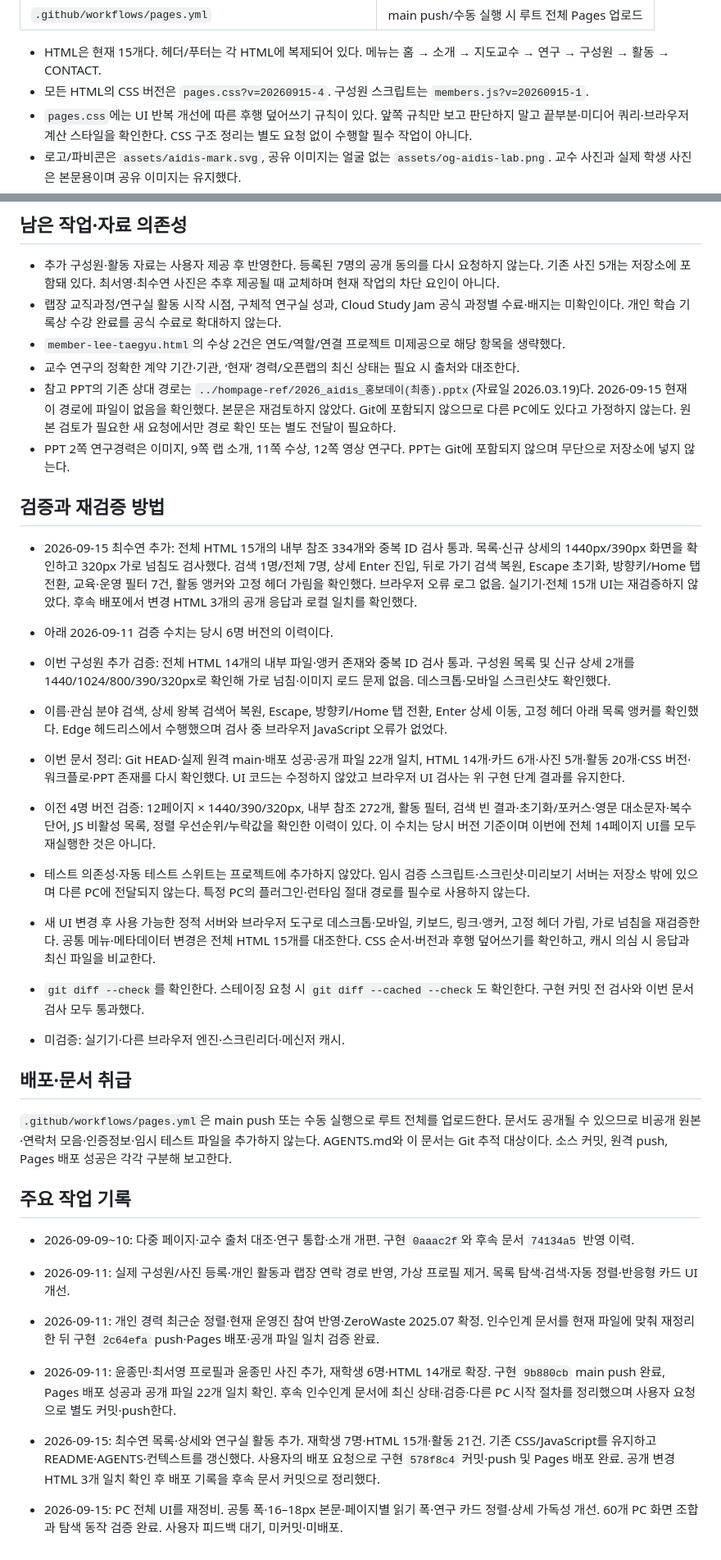
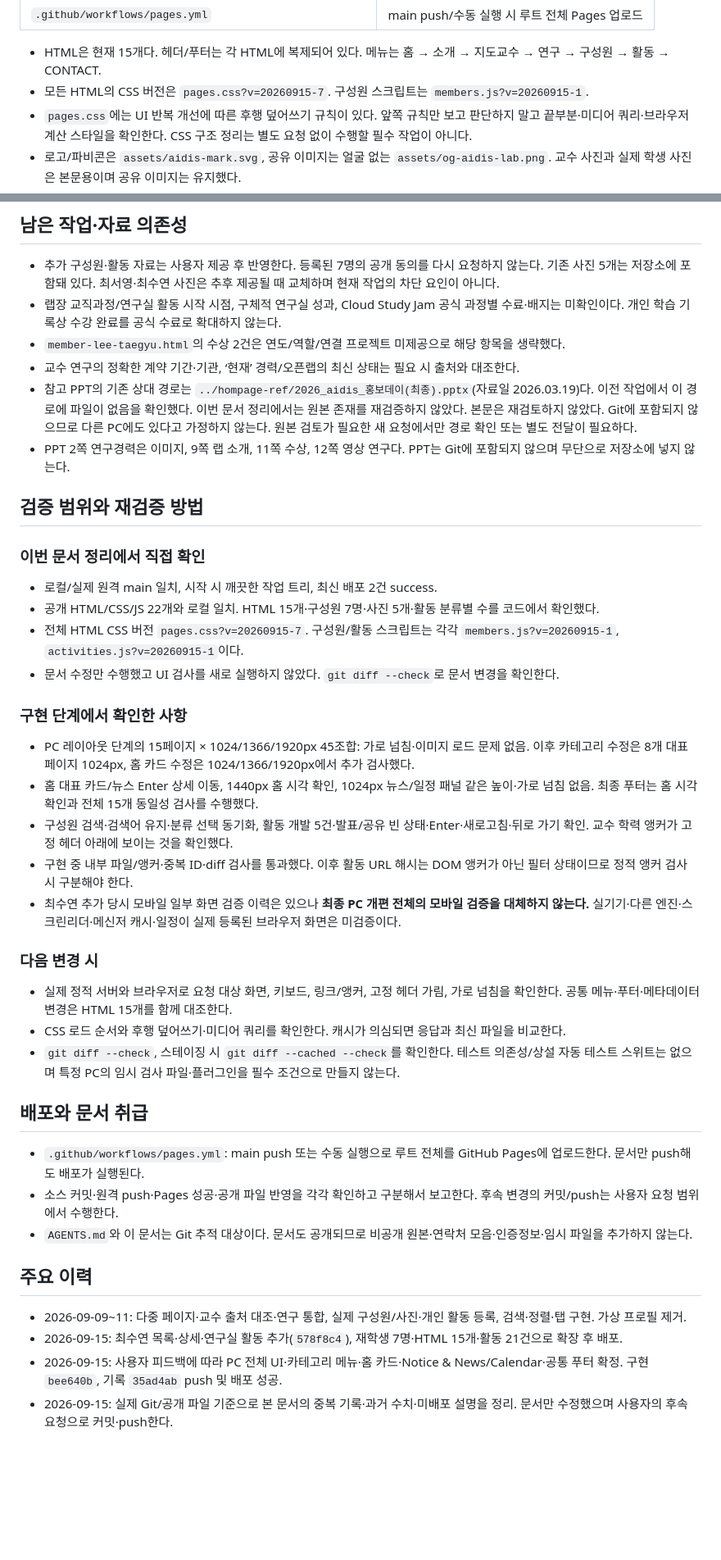
Before and after one commit to ClCl616/aidis-lab-homepage, a Markdown page: CODEX_CONTEXT.md, 2 parts joined by grey strips. Shown at 82% size. Drawn GitHub-style; blank space fills up the shorter version.

Commit message:
Refresh project handoff context after desktop redesign

```diff
--- a/CODEX_CONTEXT.md
+++ b/CODEX_CONTEXT.md
@@ -70,7 +63,7 @@
 | `.github/workflows/pages.yml` | main push/수동 실행 시 루트 전체 Pages 업로드 |
 
 - HTML은 현재 15개다. 헤더/푸터는 각 HTML에 복제되어 있다. 메뉴는 홈 → 소개 → 지도교수 → 연구 → 구성원 → 활동 → CONTACT.
-- 모든 HTML의 CSS 버전은 `pages.css?v=20260915-4`. 구성원 스크립트는 `members.js?v=20260915-1`.
+- 모든 HTML의 CSS 버전은 `pages.css?v=20260915-7`. 구성원 스크립트는 `members.js?v=20260915-1`.
 - `pages.css`에는 UI 반복 개선에 따른 후행 덮어쓰기 규칙이 있다. 앞쪽 규칙만 보고 판단하지 말고 끝부분·미디어 쿼리·브라우저 계산 스타일을 확인한다. CSS 구조 정리는 별도 요청 없이 수행할 필수 작업이 아니다.
 - 로고/파비콘은 `assets/aidis-mark.svg`, 공유 이미지는 얼굴 없는 `assets/og-aidis-lab.png`. 교수 사진과 실제 학생 사진은 본문용이며 공유 이미지는 유지했다.
 
@@ -136,35 +122,41 @@
 - 랩장 교직과정/연구실 활동 시작 시점, 구체적 연구실 성과, Cloud Study Jam 공식 과정별 수료·배지는 미확인이다. 개인 학습 기록상 수강 완료를 공식 수료로 확대하지 않는다.
 - `member-lee-taegyu.html`의 수상 2건은 연도/역할/연결 프로젝트 미제공으로 해당 항목을 생략했다.
 - 교수 연구의 정확한 계약 기간·기관, ‘현재’ 경력/오픈랩의 최신 상태는 필요 시 출처와 대조한다.
-- 참고 PPT의 기존 상대 경로는 `../hompage-ref/2026_aidis_홍보데이(최종).pptx`(자료일 2026.03.19)다. 2026-09-15 현재 이 경로에 파일이 없음을 확인했다. 본문은 재검토하지 않았다. Git에 포함되지 않으므로 다른 PC에도 있다고 가정하지 않는다. 원본 검토가 필요한 새 요청에서만 경로 확인 또는 별도 전달이 필요하다.
+- 참고 PPT의 기존 상대 경로는 `../hompage-ref/2026_aidis_홍보데이(최종).pptx`(자료일 2026.03.19)다. 이전 작업에서 이 경로에 파일이 없음을 확인했다. 이번 문서 정리에서는 원본 존재를 재검증하지 않았다. 본문은 재검토하지 않았다. Git에 포함되지 않으므로 다른 PC에도 있다고 가정하지 않는다. 원본 검토가 필요한 새 요청에서만 경로 확인 또는 별도 전달이 필요하다.
 - PPT 2쪽 연구경력은 이미지, 9쪽 랩 소개, 11쪽 수상, 12쪽 영상 연구다. PPT는 Git에 포함되지 않으며 무단으로 저장소에 넣지 않는다.
 
-## 검증과 재검증 방법
+## 검증 범위와 재검증 방법
 
-- 2026-09-15 최수연 추가: 전체 HTML 15개의 내부 참조 334개와 중복 ID 검사 통과. 목록·신규 상세의 1440px/390px 화면을 확인하고 320px 가로 넘침도 검사했다. 검색 1명/전체 7명, 상세 Enter 진입, 뒤로 가기 검색 복원, Escape 초기화, 방향키/Home 탭 전환, 교육·운영 필터 7건, 활동 앵커와 고정 헤더 가림을 확인했다. 브라우저 오류 로그 없음. 실기기·전체 15개 UI는 재검증하지 않았다. 후속 배포에서 변경 HTML 3개의 공개 응답과 로컬 일치를 확인했다.
-- 아래 2026-09-11 검증 수치는 당시 6명 버전의 이력이다.
+### 이번 문서 정리에서 직접 확인
 
+- 로컬/실제 원격 main 일치, 시작 시 깨끗한 작업 트리, 최신 배포 2건 success.
+- 공개 HTML/CSS/JS 22개와 로컬 일치. HTML 15개·구성원 7명·사진 5개·활동 분류별 수를 코드에서 확인했다.
+- 전체 HTML CSS 버전 `pages.css?v=20260915-7`. 구성원/활동 스크립트는 각각 `members.js?v=20260915-1`, `activities.js?v=20260915-1`이다.
+- 문서 수정만 수행했고 UI 검사를 새로 실행하지 않았다. `git diff --check`로 문서 변경을 확인한다.
 
-- 이번 구성원 추가 검증: 전체 HTML 14개의 내부 파일·앵커 존재와 중복 ID 검사 통과. 구성원 목록 및 신규 상세 2개를 1440/1024/800/390/320px로 확인해 가로 넘침·이미지 로드 문제 없음. 데스크톱·모바일 스크린샷도 확인했다.
-- 이름·관심 분야 검색, 상세 왕복 검색어 복원, Escape, 방향키/Home 탭 전환, Enter 상세 이동, 고정 헤더 아래 목록 앵커를 확인했다. Edge 헤드리스에서 수행했으며 검사 중 브라우저 JavaScript 오류가 없었다.
-- 이번 문서 정리: Git HEAD·실제 원격 main·배포 성공·공개 파일 22개 일치, HTML 14개·카드 6개·사진 5개·활동 20개·CSS 버전·워크플로·PPT 존재를 다시 확인했다. UI 코드는 수정하지 않았고 브라우저 UI 검사는 위 구현 단계 결과를 유지한다.
-- 이전 4명 버전 검증: 12페이지 × 1440/390/320px, 내부 참조 272개, 활동 필터, 검색 빈 결과·초기화/포커스·영문 대소문자·복수 단어, JS 비활성 목록, 정렬 우선순위/누락값을 확인한 이력이 있다. 이 수치는 당시 버전 기준이며 이번에 전체 14페이지 UI를 모두 재실행한 것은 아니다.
-- 테스트 의존성·자동 테스트 스위트는 프로젝트에 추가하지 않았다. 임시 검증 스크립트·스크린샷·미리보기 서버는 저장소 밖에 있으며 다른 PC에 전달되지 않는다. 특정 PC의 플러그인·런타임 절대 경로를 필수로 사용하지 않는다.
-- 새 UI 변경 후 사용 가능한 정적 서버와 브라우저 도구로 데스크톱·모바일, 키보드, 링크·앵커, 고정 헤더 가림, 가로 넘침을 재검증한다. 공통 메뉴·메타데이터 변경은 전체 HTML 15개를 대조한다. CSS 순서·버전과 후행 덮어쓰기를 확인하고, 캐시 의심 시 응답과 최신 파일을 비교한다.
-- `git diff --check`를 확인한다. 스테이징 요청 시 `git diff --cached --check`도 확인한다. 구현 커밋 전 검사와 이번 문서 검사 모두 통과했다.
-- 미검증: 실기기·다른 브라우저 엔진·스크린리더·메신저 캐시.
+### 구현 단계에서 확인한 사항
 
-## 배포·문서 취급
+- PC 레이아웃 단계의 15페이지 × 1024/1366/1920px 45조합: 가로 넘침·이미지 로드 문제 없음. 이후 카테고리 수정은 8개 대표 페이지 1024px, 홈 카드 수정은 1024/1366/1920px에서 추가 검사했다.
+- 홈 대표 카드/뉴스 Enter 상세 이동, 1440px 홈 시각 확인, 1024px 뉴스/일정 패널 같은 높이·가로 넘침 없음. 최종 푸터는 홈 시각 확인과 전체 15개 동일성 검사를 수행했다.
+- 구성원 검색·검색어 유지·분류 선택 동기화, 활동 개발 5건·발표/공유 빈 상태·Enter·새로고침·뒤로 가기 확인. 교수 학력 앵커가 고정 헤더 아래에 보이는 것을 확인했다.
+- 구현 중 내부 파일/앵커·중복 ID·diff 검사를 통과했다. 이후 활동 URL 해시는 DOM 앵커가 아닌 필터 상태이므로 정적 앵커 검사 시 구분해야 한다.
+- 최수연 추가 당시 모바일 일부 화면 검증 이력은 있으나 **최종 PC 개편 전체의 모바일 검증을 대체하지 않는다.** 실기기·다른 엔진·스크린리더·메신저 캐시·일정이 실제 등록된 브라우저 화면은 미검증이다.
 
-`.github/workflows/pages.yml`은 main push 또는 수동 실행으로 루트 전체를 업로드한다. 문서도 공개될 수 있으므로 비공개 원본·연락처 모음·인증정보·임시 테스트 파일을 추가하지 않는다. AGENTS.md와 이 문서는 Git 추적 대상이다. 소스 커밋, 원격 push, Pages 배포 성공은 각각 구분해 보고한다.
+### 다음 변경 시
 
-## 주요 작업 기록
+- 실제 정적 서버와 브라우저로 요청 대상 화면, 키보드, 링크/앵커, 고정 헤더 가림, 가로 넘침을 확인한다. 공통 메뉴·푸터·메타데이터 변경은 HTML 15개를 함께 대조한다.
+- CSS 로드 순서와 후행 덮어쓰기·미디어 쿼리를 확인한다. 캐시가 의심되면 응답과 최신 파일을 비교한다.
+- `git diff --check`, 스테이징 시 `git diff --cached --check`를 확인한다. 테스트 의존성/상설 자동 테스트 스위트는 없으며 특정 PC의 임시 검사 파일·플러그인을 필수 조건으로 만들지 않는다.
 
-- 2026-09-09~10: 다중 페이지·교수 출처 대조·연구 통합·소개 개편. 구현 `0aaac2f`와 후속 문서 `74134a5` 반영 이력.
-- 2026-09-11: 실제 구성원/사진 등록·개인 활동과 랩장 연락 경로 반영, 가상 프로필 제거. 목록 탐색·검색·자동 정렬·반응형 카드 UI 개선.
-- 2026-09-11: 개인 경력 최근순 정렬·현재 운영진 참여 반영·ZeroWaste 2025.07 확정. 인수인계 문서를 현재 파일에 맞춰 재정리한 뒤 구현 `2c64efa` push·Pages 배포·공개 파일 일치 검증 완료.
-- 2026-09-11: 윤종민·최서영 프로필과 윤종민 사진 추가, 재학생 6명·HTML 14개로 확장. 구현 `9b880cb` main push 완료, Pages 배포 성공과 공개 파일 22개 일치 확인. 후속 인수인계 문서에 최신 상태·검증·다른 PC 시작 절차를 정리했으며 사용자 요청으로 별도 커밋·push한다.
+## 배포와 문서 취급
 
-- 2026-09-15: 최수연 목록·상세와 연구실 활동 추가. 재학생 7명·HTML 15개·활동 21건. 기존 CSS/JavaScript를 유지하고 README·AGENTS·컨텍스트를 갱신했다. 사용자의 배포 요청으로 구현 `578f8c4` 커밋·push 및 Pages 배포 완료. 공개 변경 HTML 3개 일치 확인 후 배포 기록을 후속 문서 커밋으로 정리했다.
+- `.github/workflows/pages.yml`: main push 또는 수동 실행으로 루트 전체를 GitHub Pages에 업로드한다. 문서만 push해도 배포가 실행된다.
+- 소스 커밋·원격 push·Pages 성공·공개 파일 반영을 각각 확인하고 구분해서 보고한다. 후속 변경의 커밋/push는 사용자 요청 범위에서 수행한다.
+- `AGENTS.md`와 이 문서는 Git 추적 대상이다. 문서도 공개되므로 비공개 원본·연락처 모음·인증정보·임시 파일을 추가하지 않는다.
 
-- 2026-09-15: PC 전체 UI를 재정비. 공통 폭·16–18px 본문·페이지별 읽기 폭·연구 카드 정렬·상세 가독성 개선. 60개 PC 화면 조합과 탐색 동작 검증 완료. 사용자 피드백 대기, 미커밋·미배포.
+## 주요 이력
+
+- 2026-09-09~11: 다중 페이지·교수 출처 대조·연구 통합, 실제 구성원/사진·개인 활동 등록, 검색·정렬·탭 구현. 가상 프로필 제거.
+- 2026-09-15: 최수연 목록·상세·연구실 활동 추가(`578f8c4`), 재학생 7명·HTML 15개·활동 21건으로 확장 후 배포.
+- 2026-09-15: 사용자 피드백에 따라 PC 전체 UI·카테고리 메뉴·홈 카드·Notice & News/Calendar·공통 푸터 확정. 구현 `bee640b`, 기록 `35ad4ab` push 및 배포 성공.
+- 2026-09-15: 실제 Git/공개 파일 기준으로 본 문서의 중복 기록·과거 수치·미배포 설명을 정리. 문서만 수정했으며 사용자의 후속 요청으로 커밋·push한다.
```
Also changed, not shown: other parts of CODEX_CONTEXT.md (+33 -47 lines).
